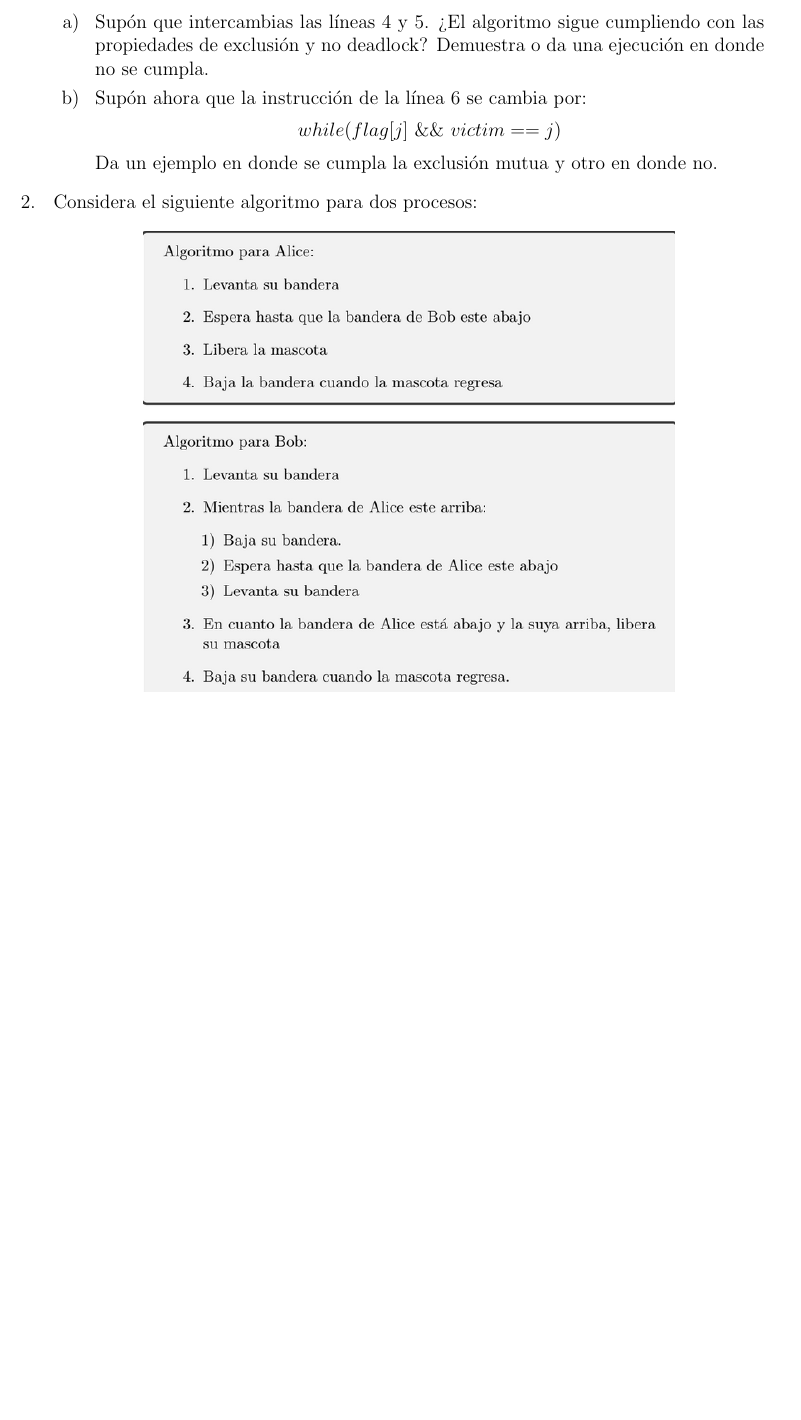
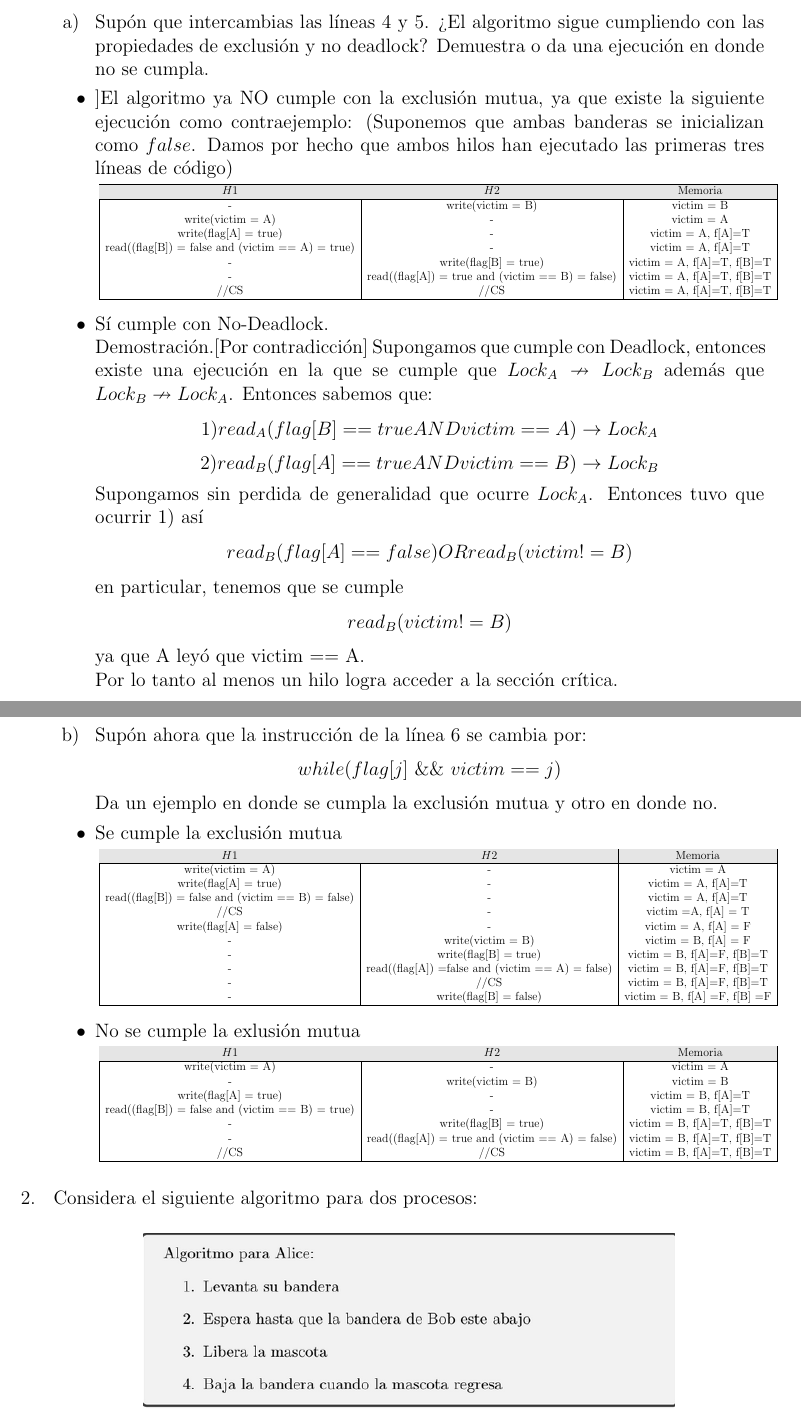
Before and after one commit to DamianRi/Computacion_Concurrente, a LaTeX problem sheet (Tareas/Tarea2/CCTarea2.tex): part of page 1 of 6 before the commit and two parts of pages 1 and 2 of 7 after it, the two joined at a grey line, cut so that both start at the same text, the shorter picture padded with empty space. Compiled offline with pdfLaTeX.

Commit message:
Agregando ejercicio 1

```diff
--- a/Tareas/Tarea2/CCTarea2.tex
+++ b/Tareas/Tarea2/CCTarea2.tex
@@ -28,11 +28,77 @@
 con las propiedades de exclusi\'on y no deadlock? Demuestra o da una
 ejecuci\'on en donde no se cumpla.
 
+\item[•]]El algoritmo ya NO cumple con la exclusión mutua, ya que existe la siguiente ejecución como contraejemplo:
+(Suponemos que ambas banderas se inicializan como $false$. Damos por hecho que ambos hilos han ejecutado las primeras tres líneas de código)
+
+\resizebox*{.9\textwidth}{!}{
+\begin{tabular}{|c | c | c|}
+\hline
+\rowcolor[gray]{0.9}$H1$ & $H2$ & Memoria \\
+\hline
+- & write(victim = B) & victim = B\\
+write(victim = A) & - & victim = A\\
+write(flag[A] = true) & - & victim = A, f[A]=T\\
+read((flag[B]) = false and (victim == A) = true) & - & victim = A, f[A]=T\\
+ - & write(flag[B] = true) & victim = A, f[A]=T, f[B]=T\\
+ - & read((flag[A]) = true and (victim == B) = false) & victim = A, f[A]=T, f[B]=T\\
+ //CS & //CS & victim = A, f[A]=T, f[B]=T\\
+\hline
+\end{tabular}}\\
+
+\item[•] Sí cumple con No-Deadlock.\\
+Demostración.[Por contradicción]
+Supongamos que cumple con Deadlock, entonces existe una ejecución en la que se cumple que $Lock_A \nrightarrow Lock_B$ además que $Lock_B \nrightarrow Lock_A$.
+Entonces sabemos que:
+$$1)read_A(flag[B]== true AND victim == A) \rightarrow Lock_A$$
+$$2)read_B(flag[A]== true AND victim == B) \rightarrow Lock_B$$
+Supongamos sin perdida de generalidad que ocurre $Lock_A$. Entonces tuvo que ocurrir 1) así
+$$read_B(flag[A] == false) OR read_B(victim != B)$$
+en particular, tenemos que se cumple
+$$read_B(victim != B)$$ ya que A leyó que victim == A.\\
+Por lo tanto al menos un hilo logra acceder a la sección crítica.
 \item[b) ]Sup\'on ahora que la instrucci\'on de la l\'inea 6 se cambia por:
 \begin{center}
 $while(flag[j]$ \&\& $victim == j)$
 \end{center}
 Da un ejemplo en donde se cumpla la exclusi\'on mutua y otro en donde no.
+
+\item[•] Se cumple la exclusión mutua
+
+\resizebox*{.9\textwidth}{!}{
+\begin{tabular}{|c | c | c|}
+\hline
+\rowcolor[gray]{0.9}$H1$ & $H2$ & Memoria \\
+\hline
+write(victim = A) & - & victim = A\\
+write(flag[A] = true) & - & victim = A, f[A]=T\\
+read((flag[B]) = false and (victim == B) = false) & - & victim = A, f[A]=T\\
+ //CS & - & victim =A, f[A] = T\\
+write(flag[A] = false) & - & victim = A, f[A] = F\\
+ - & write(victim = B) & victim = B, f[A] = F\\
+ - & write(flag[B] = true) & victim = B, f[A]=F, f[B]=T\\
+ - & read((flag[A]) =false and (victim == A) = false) & victim = B, f[A]=F, f[B]=T\\
+ - & //CS & victim = B, f[A]=F, f[B]=T\\
+ - & write(flag[B] = false) & victim = B, f[A] =F, f[B] =F\\
+\hline
+\end{tabular}}\\
+
+\item[•] No se cumple la exlusión mutua
+
+\resizebox*{.9\textwidth}{!}{
+\begin{tabular}{|c | c | c|}
+\hline
+\rowcolor[gray]{0.9}$H1$ & $H2$ & Memoria \\
+\hline
+write(victim = A) & - & victim = A\\
+ - & write(victim = B) & victim = B\\
+write(flag[A] = true) & - & victim = B, f[A]=T\\
+read((flag[B]) = false and (victim == B) = true) & - & victim = B, f[A]=T\\
+ - & write(flag[B] = true) & victim = B, f[A]=T, f[B]=T\\
+ - & read((flag[A]) = true and (victim == A) = false) & victim = B, f[A]=T, f[B]=T\\
+ //CS & //CS & victim = B, f[A]=T, f[B]=T\\
+\hline
+\end{tabular}}\\
 
 \end{itemize}
 
```
Also changed, not shown: Tareas/Tarea2/CCTarea2.pdf, 2 other files.
